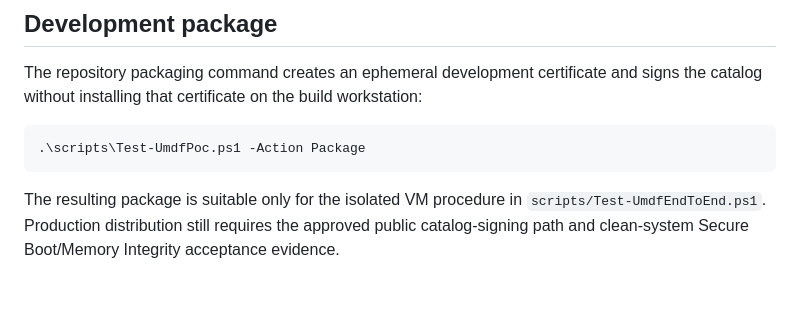
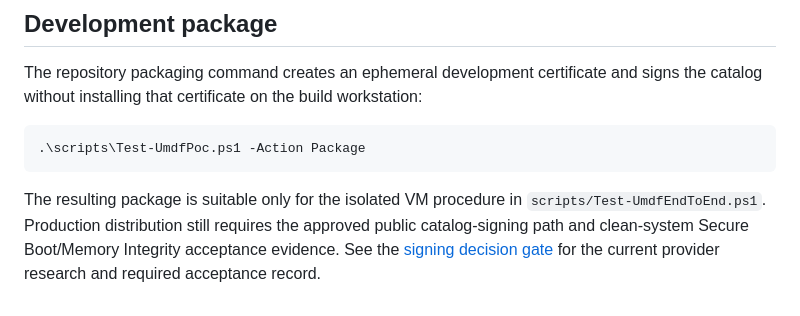
Before and after one commit to treitforge/cathub, a Markdown page: docs/integration/windows-virtual-serial.md, the part around the change. Rendered like a GitHub page.

```diff
--- a/docs/integration/windows-virtual-serial.md
+++ b/docs/integration/windows-virtual-serial.md
@@ -90,4 +90,6 @@ catalog without installing that certificate on the build workstation:
 
 The resulting package is suitable only for the isolated VM procedure in
 `scripts/Test-UmdfEndToEnd.ps1`. Production distribution still requires the approved public
-catalog-signing path and clean-system Secure Boot/Memory Integrity acceptance evidence.
+catalog-signing path and clean-system Secure Boot/Memory Integrity acceptance evidence. See the
+[signing decision gate](../design/virtual-serial-signing-decision.md) for the current provider
+research and required acceptance record.
```
Also changed, not shown: README.md (+1 -0 lines), docs/design/virtual-serial-signing-decision.md (added, +66 -0 lines).
